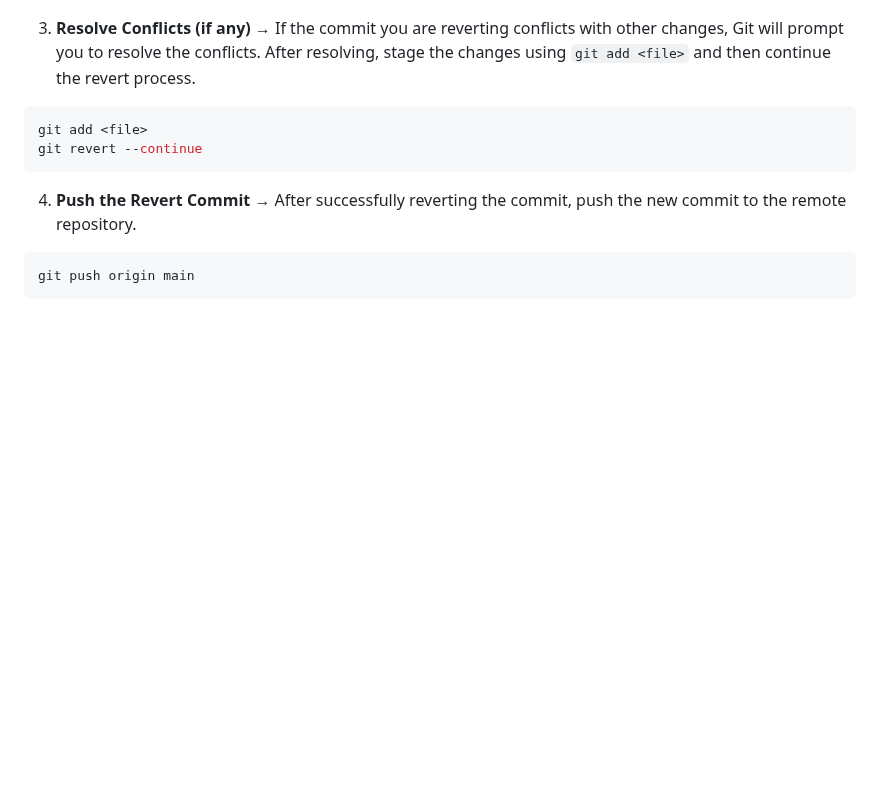
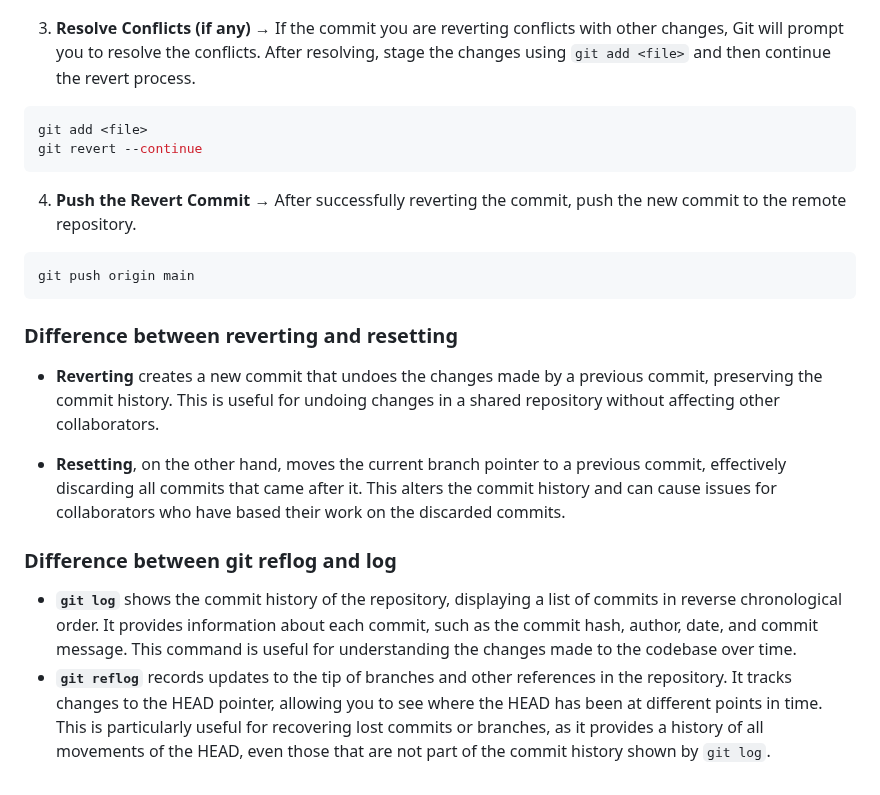
Before and after one commit to shagar619/Git-GitHub, a Markdown page: README.md, the part around the change. GitHub-like rendering; blank space fills up the shorter version.

Commit message:
added difference between git reflog and log

````diff
--- a/README.md
+++ b/README.md
@@ -1087,3 +1087,16 @@ git revert --continue
 ```bash
 git push origin main
 ```
+
+
+### Difference between reverting and resetting
+
+- **Reverting** creates a new commit that undoes the changes made by a previous commit, preserving the commit history. This is useful for undoing changes in a shared repository without affecting other collaborators.
+
+- **Resetting**, on the other hand, moves the current branch pointer to a previous commit, effectively discarding all commits that came after it. This alters the commit history and can cause issues for collaborators who have based their work on the discarded commits.
+
+
+### Difference between git reflog and log
+
+- **`git log`** shows the commit history of the repository, displaying a list of commits in reverse chronological order. It provides information about each commit, such as the commit hash, author, date, and commit message. This command is useful for understanding the changes made to the codebase over time.
+- **`git reflog`** records updates to the tip of branches and other references in the repository. It tracks changes to the HEAD pointer, allowing you to see where the HEAD has been at different points in time. This is particularly useful for recovering lost commits or branches, as it provides a history of all movements of the HEAD, even those that are not part of the commit history shown by `git log`.
````
